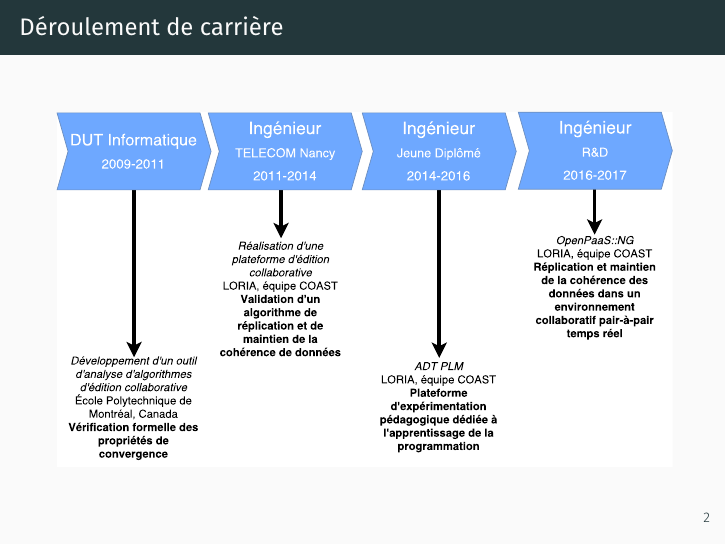
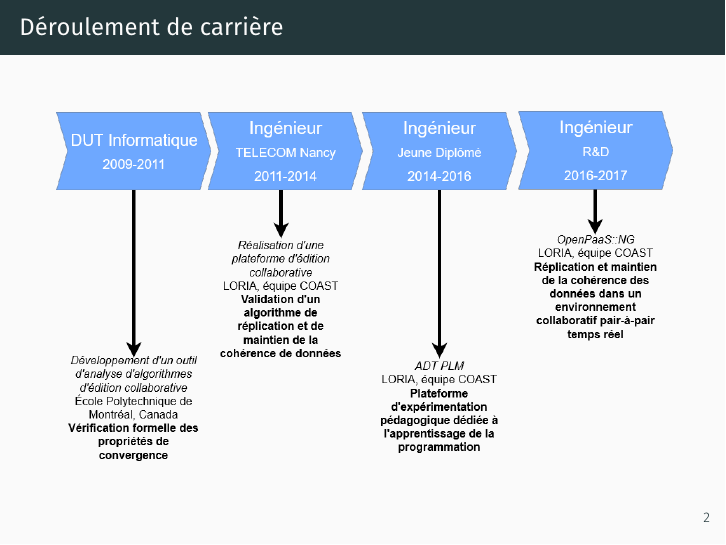
Before and after one commit to MatthieuNICOLAS/audition-phd, LaTeX slides (presentation.tex): page 2 of 8. Compiled offline with XeLaTeX; a missing font is replaced by an installed copy or a similar font.

Commit message:
feat: Use PNG as images instead of PDF

```diff
--- a/presentation.tex
+++ b/presentation.tex
@@ -34,7 +34,7 @@
 
 \begin{frame}{Déroulement de carrière}
   \begin{center}
-    \includegraphics[scale=0.35]{fig/frise.pdf}
+    \includegraphics[scale=0.35]{fig/frise.png}
   \end{center}
 \end{frame}
 
```
Also changed, not shown: presentation.tex (2 more changed lines).
